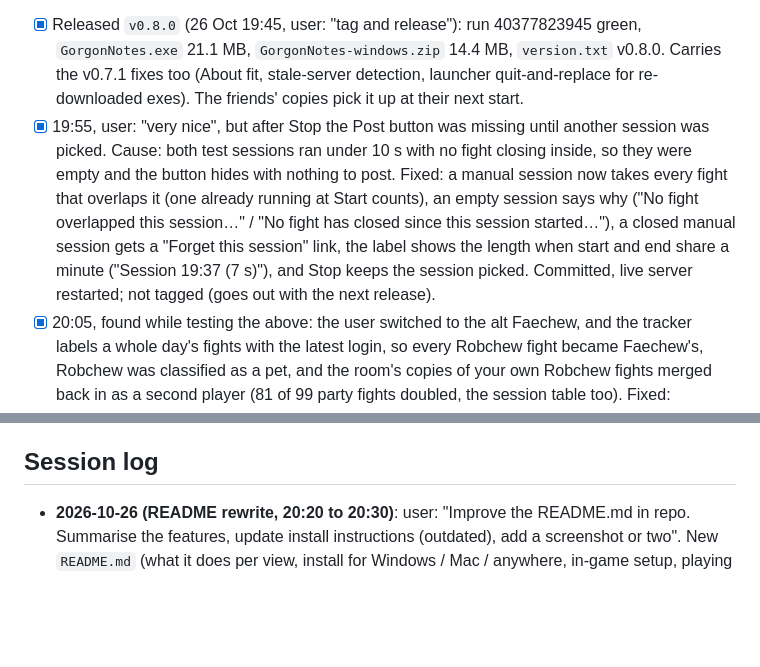
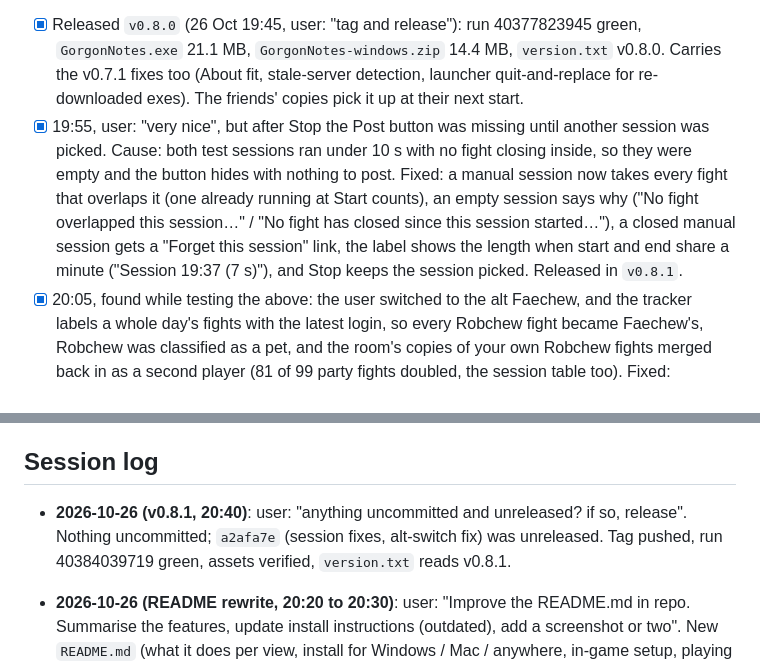
Before and after one commit to robaxelsen/gorgon-notes, a Markdown page: docs/ROADMAP.md, 2 parts joined by grey strips. Drawn GitHub-style; blank space fills up the shorter version.

Commit message:
ROADMAP: v0.8.1 released
Co-Authored-By: Claude Fable 5.1 <noreply@anthropic.com>

```diff
--- a/docs/ROADMAP.md
+++ b/docs/ROADMAP.md
@@ -5,7 +5,7 @@
 ## Next up (start here)
 **Built 26 Oct 19:00 to 19:30 (user: "go ahead with 2", then a session report, then the rule "count indirect damage as the log owner's"). Committed `b46ab5c` (code) and pushed; not tagged.** (1) **Damage over time** counted (rule and evidence in `docs/DPS-FEASIBILITY.md`): "Damage over time" rows for you and each pet in the Breakdown and the fight totals; ticks before your first hit on an enemy stay out and are named under the Breakdown. (2) **Party sessions**: Session select (manual Start/Stop, automatic runs by area with a 15-min gap, All today), **Post session to Discord** with the PNG card; Breakdown button renamed "Post fight to Discord". Spec in DESIGN.md (Views → Combat → Party: Sessions and Damage over time; contracts under `/api/party`, `/api/combat`, `/api/discord`). Verified on a harness (8798, fresh state, throwaway code on the real room, fake Discord 8799): auto session Statehelm 18:58 to 19:01 (3 fights), manual start → running session listed → stop → forget (party.json follows), session card preview, a session post from headless Chrome (embed + 134 KB PNG), screenshots of the Party window and the Breakdown; Timothy fight: you 2,837 + Cardi Bee 2,520 DoT, 702 unattributed. Live after the 19:25 restart: Kur Caves 18:05 to 18:32 (20 fights, Akriex + Robchew), Statehelm 18:49 to 19:01 (13). What is left:
 - [x] Released `v0.8.0` (26 Oct 19:45, user: "tag and release"): run 40377823945 green, `GorgonNotes.exe` 21.1 MB, `GorgonNotes-windows.zip` 14.4 MB, `version.txt` v0.8.0. Carries the v0.7.1 fixes too (About fit, stale-server detection, launcher quit-and-replace for re-downloaded exes). The friends' copies pick it up at their next start.
-- [x] 19:55, user: "very nice", but after Stop the Post button was missing until another session was picked. Cause: both test sessions ran under 10 s with no fight closing inside, so they were empty and the button hides with nothing to post. Fixed: a manual session now takes every fight that overlaps it (one already running at Start counts), an empty session says why ("No fight overlapped this session…" / "No fight has closed since this session started…"), a closed manual session gets a "Forget this session" link, the label shows the length when start and end share a minute ("Session 19:37 (7 s)"), and Stop keeps the session picked. Committed, live server restarted; not tagged (goes out with the next release).
+- [x] 19:55, user: "very nice", but after Stop the Post button was missing until another session was picked. Cause: both test sessions ran under 10 s with no fight closing inside, so they were empty and the button hides with nothing to post. Fixed: a manual session now takes every fight that overlaps it (one already running at Start counts), an empty session says why ("No fight overlapped this session…" / "No fight has closed since this session started…"), a closed manual session gets a "Forget this session" link, the label shows the length when start and end share a minute ("Session 19:37 (7 s)"), and Stop keeps the session picked. Released in `v0.8.1`.
 - [x] 20:05, found while testing the above: the user switched to the alt Faechew, and the tracker labels a whole day's fights with the latest login, so every Robchew fight became Faechew's, Robchew was classified as a pet, and the room's copies of your own Robchew fights merged back in as a second player (81 of 99 party fights doubled, the session table too). Fixed: `DpsTracker.chars` (every login in the log, never a pet), `char_at(dt)` gives each fight the character logged in at its start (`fights[].character`), summaries and the Discord card use the fight's character, and `party_merge` skips room rows for any of this log's characters. Verified on today's log (88 fights Robchew, pets Baby Spider / Cardi Bee / Web Trap) and live after a restart (0 doubled, Timothy pull Robchew + Akriex once each).
 - [ ] First real evening with sessions: does the automatic grouping (same area, ≤ 15 min apart) match what you call a run, or is Start/Stop the one you use? The per-second figure divides by the seconds of fighting each attacker was in, not wall time.
 - [ ] Not built: a per-target table in the Breakdown (attacker × target with that target's unsourced ticks); sessions shared through the room (each copy keeps its own Start/Stop; the numbers match anyway since the fights are the same); forgetting a manual session from the UI (`POST {session: "forget", id}` exists).
@@ -141,6 +141,7 @@ Background: Feasibility done 2026-10-23 → `docs/DPS-FEASIBILITY.md`: personal
 Waiting on the user: in-game checks of the settings marked "not verified yet" (auto-export, combat logging, VIP). Also to confirm in game (24 Oct review fixes, inferred from the logs only): does "You evaded death!" award Dying XP by itself (the tracker now ignores a Dying line within 10 s of it), and are the small 3 to 19 councils receipts between the casino's 0 receipts slot wins (now counted as Gaming, never as sales)?
 
 ## Session log
+- **2026-10-26 (v0.8.1, 20:40)**: user: "anything uncommitted and unreleased? if so, release". Nothing uncommitted; `a2afa7e` (session fixes, alt-switch fix) was unreleased. Tag pushed, run 40384039719 green, assets verified, `version.txt` reads v0.8.1.
 - **2026-10-26 (README rewrite, 20:20 to 20:30)**: user: "Improve the README.md in repo. Summarise the features, update install instructions (outdated), add a screenshot or two". New `README.md` (what it does per view, install for Windows / Mac / anywhere, in-game setup, playing with friends, how it is built, releasing); the API table moved verbatim to `docs/API.md`; three fresh 1440-wide screenshots from the live app in `docs/screenshots/` (combat, session, storage; JPEG, no party code visible); CLAUDE.md pointer. No code change.
 - **2026-10-26 (alt switch bug, 20:05 to 20:15)**: `server.py` `DpsTracker.chars`, `char_at`, per-fight `character`, `classify` skips alts, `unclassified` likewise, `party_publish` / `party_merge` (`local_names`) / `discord_fight` use the fight's character. Harness (state3, Faechew current): 3 fights all Robchew once, session rows unique; live restarted and checked; Mac app relaunched.
 - **2026-10-26 (session fixes, 19:55 to 20:00)**: `server.py` `party_sessions` overlap rule for manual sessions; `static/app.js` `sessionLabel` length, `sessionTable` empty-session copy + Forget link, handlers keep the stopped session picked. Harness: planted sessions 18:55:30 to 18:56:30 → 2 overlapping fights counted, the 7 s one empty. Live server restarted, Mac app relaunched.
```
Also changed, not shown: other parts of docs/ROADMAP.md (+1 -1 lines).
